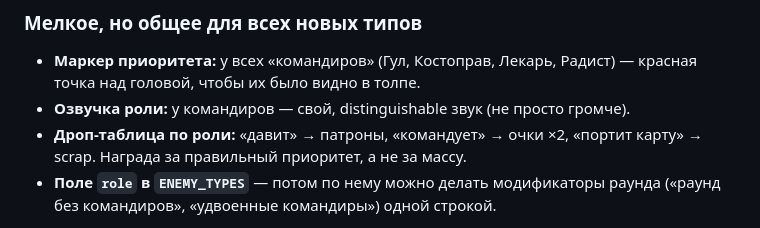
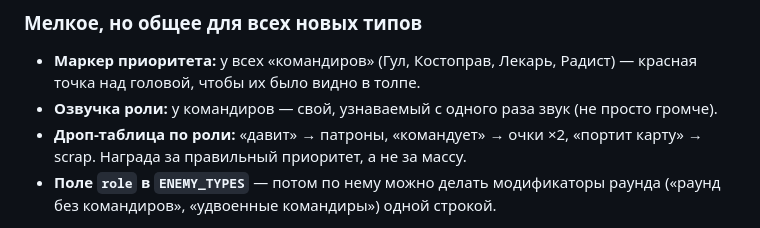
Before and after one commit to AtesiT/zombies-game-cod, a Markdown page: docs/IDEAS.md, the part around the change. Rendered like a GitHub page.

Commit message:
docs: one stray English word in the ideas list
Co-authored-by: arena-agent <297053741+arena-agent@users.noreply.github.com>

```diff
--- a/docs/IDEAS.md
+++ b/docs/IDEAS.md
@@ -727,7 +727,7 @@ Gasbag, Miner, Mimic, Field Medic, Amalgam. Тринадцать типов —
 
 - **Маркер приоритета:** у всех «командиров» (Гул, Костоправ, Лекарь, Радист) —
   красная точка над головой, чтобы их было видно в толпе.
-- **Озвучка роли:** у командиров — свой, distinguishable звук (не просто громче).
+- **Озвучка роли:** у командиров — свой, узнаваемый с одного раза звук (не просто громче).
 - **Дроп-таблица по роли:** «давит» → патроны, «командует» → очки ×2, «портит
   карту» → scrap. Награда за правильный приоритет, а не за массу.
 - **Поле `role` в `ENEMY_TYPES`** — потом по нему можно делать модификаторы раунда
```
